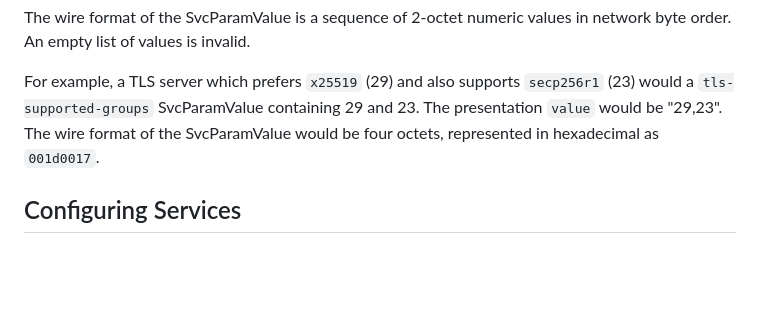
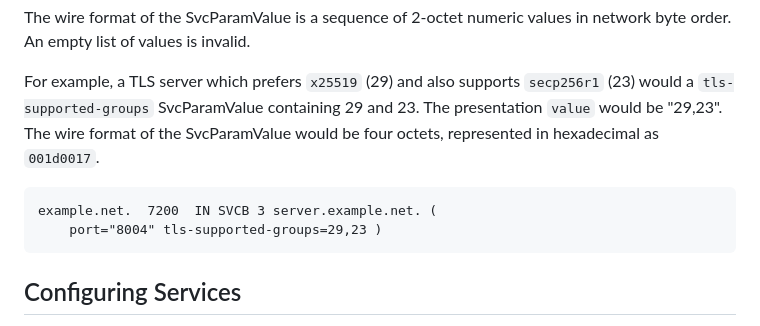
Before and after one commit to tlswg/tls-key-share-prediction, a Markdown page: draft-ietf-tls-key-share-prediction.md, the part around the change. Rendered like a GitHub page; blank space fills up the shorter version.

Commit message:
Update draft-ietf-tls-key-share-prediction.md
Co-authored-by: Martin Thomson <mt@lowentropy.net>

````diff
--- a/draft-ietf-tls-key-share-prediction.md
+++ b/draft-ietf-tls-key-share-prediction.md
@@ -70,6 +70,10 @@ The wire format of the SvcParamValue is a sequence of 2-octet numeric values in
 
 For example, a TLS server which prefers `x25519` (29) and also supports `secp256r1` (23) would a `tls-supported-groups` SvcParamValue containing 29 and 23. The presentation `value` would be "29,23". The wire format of the SvcParamValue would be four octets, represented in hexadecimal as `001d0017`.
 
+``` dns
+example.net.  7200  IN SVCB 3 server.example.net. (
+    port="8004" tls-supported-groups=29,23 )
+```
 ## Configuring Services
 
 Services SHOULD include supported TLS named groups, in order of decreasing preference in the `tls-supported-groups` parameter of their HTTPS or SVCB endpoints. As TLS preferences are updated, services SHOULD update the DNS record to match. Services MAY include GREASE values {{!RFC8701}} in this list.
````
